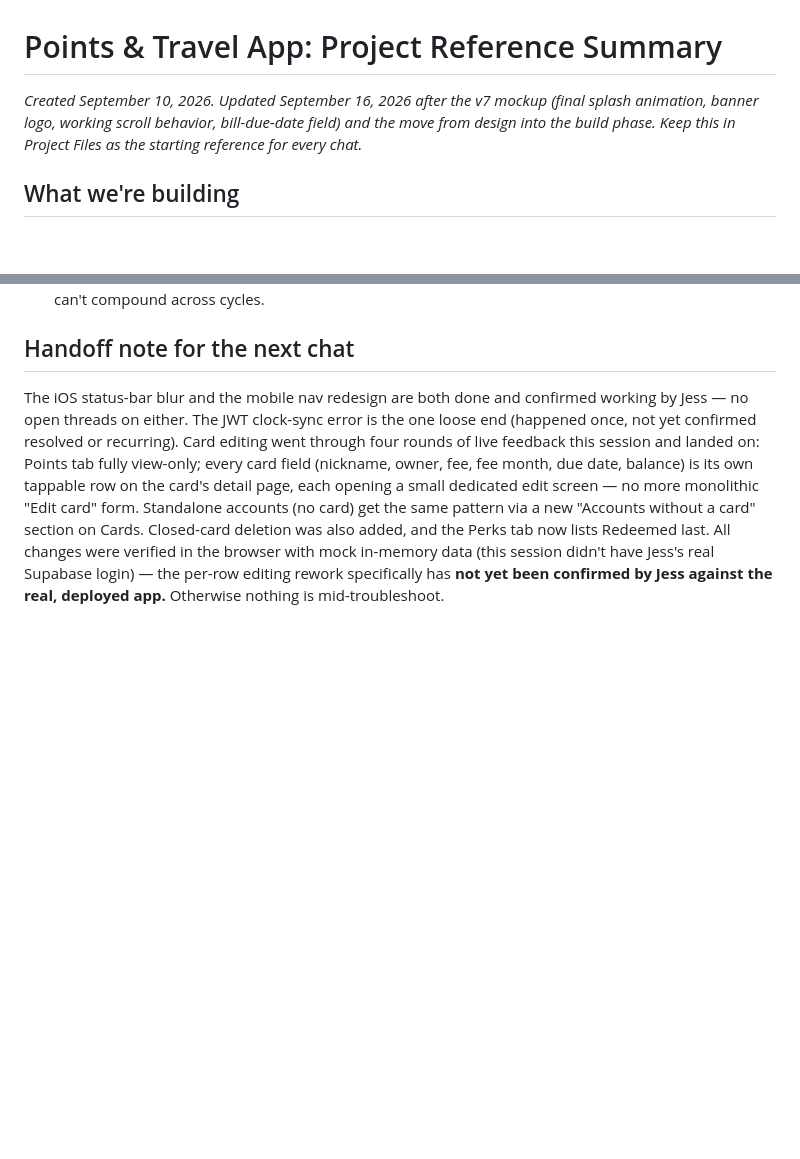
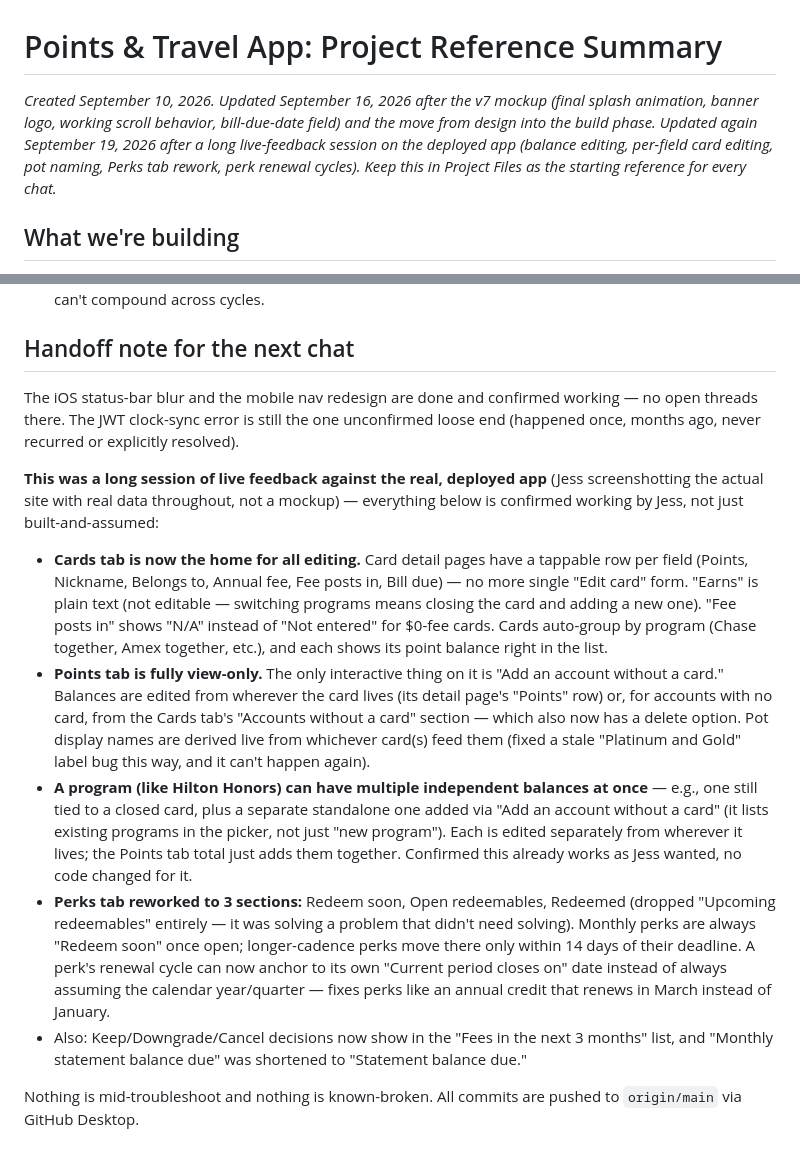
Before and after one commit to Jgangi24/Average-Height-Points-Travel, a Markdown page: points-app-kickoff-summary.md, 2 parts joined by grey strips. Drawn GitHub-style; blank space fills up the shorter version.

Commit message:
Refresh kickoff summary handoff note for next chat
The handoff note was stale, stopping partway through today's session.
Rewrote it to cover everything confirmed working against the real
deployed app: per-field card editing, view-only Points tab, pot-name
derivation, multi-balance-per-program support, the reworked Perks
tab, and anchored perk renewal cycles.

Co-Authored-By: Claude Sonnet 5 <noreply@anthropic.com>

```diff
--- a/points-app-kickoff-summary.md
+++ b/points-app-kickoff-summary.md
@@ -1,6 +1,6 @@
 # Points & Travel App: Project Reference Summary
 
-*Created September 10, 2026. Updated September 16, 2026 after the v7 mockup (final splash animation, banner logo, working scroll behavior, bill-due-date field) and the move from design into the build phase. Keep this in Project Files as the starting reference for every chat.*
+*Created September 10, 2026. Updated September 16, 2026 after the v7 mockup (final splash animation, banner logo, working scroll behavior, bill-due-date field) and the move from design into the build phase. Updated again September 19, 2026 after a long live-feedback session on the deployed app (balance editing, per-field card editing, pot naming, Perks tab rework, perk renewal cycles). Keep this in Project Files as the starting reference for every chat.*
 
 ## What we're building
 
@@ -155,4 +155,14 @@ Habits carried over from the league site:
 
 ## Handoff note for the next chat
 
-The iOS status-bar blur and the mobile nav redesign are both done and confirmed working by Jess — no open threads on either. The JWT clock-sync error is the one loose end (happened once, not yet confirmed resolved or recurring). Card editing went through four rounds of live feedback this session and landed on: Points tab fully view-only; every card field (nickname, owner, fee, fee month, due date, balance) is its own tappable row on the card's detail page, each opening a small dedicated edit screen — no more monolithic "Edit card" form. Standalone accounts (no card) get the same pattern via a new "Accounts without a card" section on Cards. Closed-card deletion was also added, and the Perks tab now lists Redeemed last. All changes were verified in the browser with mock in-memory data (this session didn't have Jess's real Supabase login) — the per-row editing rework specifically has **not yet been confirmed by Jess against the real, deployed app.** Otherwise nothing is mid-troubleshoot.
+The iOS status-bar blur and the mobile nav redesign are done and confirmed working — no open threads there. The JWT clock-sync error is still the one unconfirmed loose end (happened once, months ago, never recurred or explicitly resolved).
+
+**This was a long session of live feedback against the real, deployed app** (Jess screenshotting the actual site with real data throughout, not a mockup) — everything below is confirmed working by Jess, not just built-and-assumed:
+
+- **Cards tab is now the home for all editing.** Card detail pages have a tappable row per field (Points, Nickname, Belongs to, Annual fee, Fee posts in, Bill due) — no more single "Edit card" form. "Earns" is plain text (not editable — switching programs means closing the card and adding a new one). "Fee posts in" shows "N/A" instead of "Not entered" for $0-fee cards. Cards auto-group by program (Chase together, Amex together, etc.), and each shows its point balance right in the list.
+- **Points tab is fully view-only.** The only interactive thing on it is "Add an account without a card." Balances are edited from wherever the card lives (its detail page's "Points" row) or, for accounts with no card, from the Cards tab's "Accounts without a card" section — which also now has a delete option. Pot display names are derived live from whichever card(s) feed them (fixed a stale "Platinum and Gold" label bug this way, and it can't happen again).
+- **A program (like Hilton Honors) can have multiple independent balances at once** — e.g., one still tied to a closed card, plus a separate standalone one added via "Add an account without a card" (it lists existing programs in the picker, not just "new program"). Each is edited separately from wherever it lives; the Points tab total just adds them together. Confirmed this already works as Jess wanted, no code changed for it.
+- **Perks tab reworked to 3 sections:** Redeem soon, Open redeemables, Redeemed (dropped "Upcoming redeemables" entirely — it was solving a problem that didn't need solving). Monthly perks are always "Redeem soon" once open; longer-cadence perks move there only within 14 days of their deadline. A perk's renewal cycle can now anchor to its own "Current period closes on" date instead of always assuming the calendar year/quarter — fixes perks like an annual credit that renews in March instead of January.
+- Also: Keep/Downgrade/Cancel decisions now show in the "Fees in the next 3 months" list, and "Monthly statement balance due" was shortened to "Statement balance due."
+
+Nothing is mid-troubleshoot and nothing is known-broken. All commits are pushed to `origin/main` via GitHub Desktop.
```
